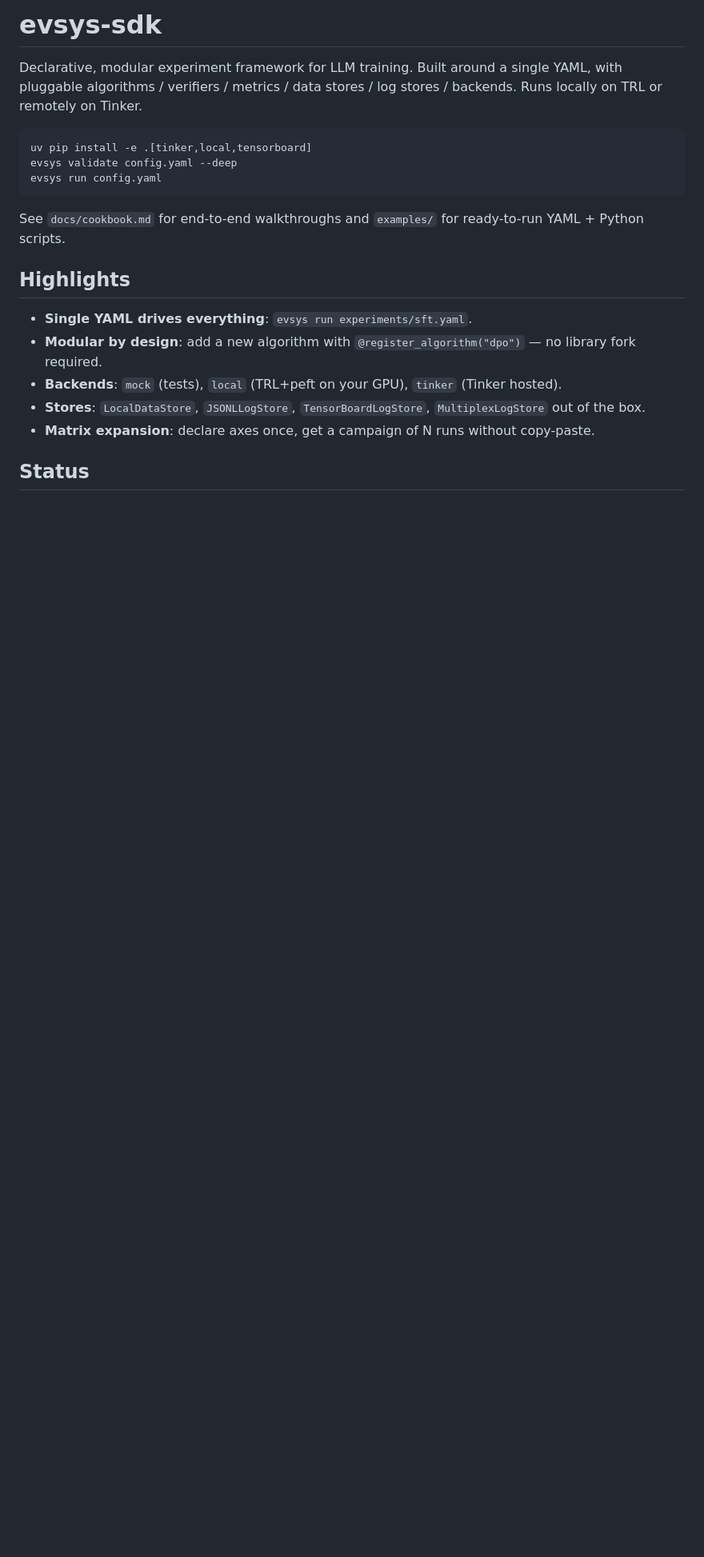
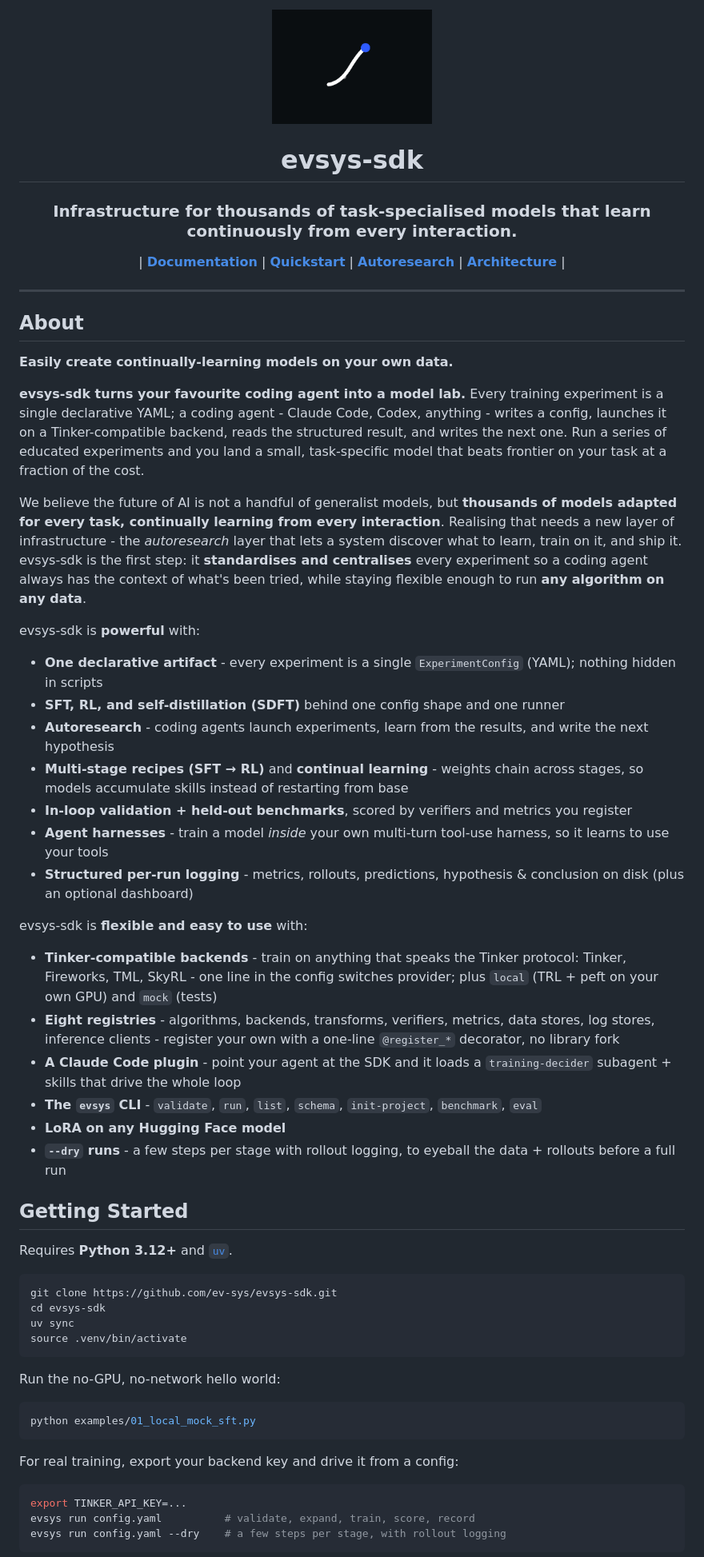
Before and after one commit to ev-sys/evsys-sdk, a Markdown page: README.md, the part around one of its changes. Shown at 80% size. GitHub-like rendering; pictures changed too: assets/logo.png (added); blank space fills up the shorter version.

Commit message:
docs: bring the rewritten README + logo to main (from dev)
Co-Authored-By: Claude Opus 4.8 (1M context) <noreply@anthropic.com>

````diff
--- a/README.md
+++ b/README.md
@@ -1,22 +1,79 @@
-# evsys-sdk
+<p align="center">
+  <img src="assets/logo.png" alt="evsys-sdk" width="200">
+</p>
 
-Declarative, modular experiment framework for LLM training. Built around a single YAML, with pluggable algorithms / verifiers / metrics / data stores / log stores / backends. Runs locally on TRL or remotely on Tinker.
+<h1 align="center">evsys-sdk</h1>
+
+<h3 align="center">
+Infrastructure for thousands of task-specialised models that learn continuously from every interaction.
+</h3>
+
+<p align="center">
+| <a href="https://ev-sys.github.io/evsys-sdk/"><b>Documentation</b></a> | <a href="https://ev-sys.github.io/evsys-sdk/docs/quickstart"><b>Quickstart</b></a> | <a href="https://ev-sys.github.io/evsys-sdk/docs/autoresearch"><b>Autoresearch</b></a> | <a href="https://ev-sys.github.io/evsys-sdk/docs/concepts/architecture"><b>Architecture</b></a> |
+</p>
+
+---
+
+## About
+
+**Easily create continually-learning models on your own data.**
+
+**evsys-sdk turns your favourite coding agent into a model lab.** Every training
+experiment is a single declarative YAML; a coding agent - Claude Code, Codex,
+anything - writes a config, launches it on a Tinker-compatible backend, reads the
+structured result, and writes the next one. Run a series of educated experiments
+and you land a small, task-specific model that beats frontier on your task at a
+fraction of the cost.
+
+We believe the future of AI is not a handful of generalist models, but
+**thousands of models adapted for every task, continually learning from every
+interaction**. Realising that needs a new layer of infrastructure - the
+*autoresearch* layer that lets a system discover what to learn, train on it, and
+ship it. evsys-sdk is the first step: it **standardises and centralises** every
+experiment so a coding agent always has the context of what's been tried, while
+staying flexible enough to run **any algorithm on any data**.
+
+evsys-sdk is **powerful** with:
+
+- **One declarative artifact** - every experiment is a single `ExperimentConfig` (YAML); nothing hidden in scripts
+- **SFT, RL, and self-distillation (SDFT)** behind one config shape and one runner
+- **Autoresearch** - coding agents launch experiments, learn from the results, and write the next hypothesis
+- **Multi-stage recipes (SFT → RL)** and **continual learning** - weights chain across stages, so models accumulate skills instead of restarting from base
+- **In-loop validation + held-out benchmarks**, scored by verifiers and metrics you register
+- **Agent harnesses** - train a model *inside* your own multi-turn tool-use harness, so it learns to use your tools
+- **Structured per-run logging** - metrics, rollouts, predictions, hypothesis & conclusion on disk (plus an optional dashboard)
+
+evsys-sdk is **flexible and easy to use** with:
+
+- **Tinker-compatible backends** - train on anything that speaks the Tinker protocol: Tinker, Fireworks, TML, SkyRL - one line in the config switches provider; plus `local` (TRL + peft on your own GPU) and `mock` (tests)
+- **Eight registries** - algorithms, backends, transforms, verifiers, metrics, data stores, log stores, inference clients - register your own with a one-line `@register_*` decorator, no library fork
+- **A Claude Code plugin** - point your agent at the SDK and it loads a `training-decider` subagent + skills that drive the whole loop
+- **The `evsys` CLI** - `validate`, `run`, `list`, `schema`, `init-project`, `benchmark`, `eval`
+- **LoRA on any Hugging Face model**
+- **`--dry` runs** - a few steps per stage with rollout logging, to eyeball the data + rollouts before a full run
+
+## Getting Started
+
+Requires **Python 3.12+** and [`uv`](https://docs.astral.sh/uv/).
 
 ```bash
-uv pip install -e .[tinker,local,tensorboard]
-evsys validate config.yaml --deep
-evsys run config.yaml
+git clone https://github.com/ev-sys/evsys-sdk.git
+cd evsys-sdk
+uv sync
+source .venv/bin/activate
 ```
 
-See `docs/cookbook.md` for end-to-end walkthroughs and `examples/` for ready-to-run YAML + Python scripts.
+Run the no-GPU, no-network hello world:
 
-## Highlights
+```bash
+python examples/01_local_mock_sft.py
+```
 
-- **Single YAML drives everything**: `evsys run experiments/sft.yaml`.
-- **Modular by design**: add a new algorithm with `@register_algorithm("dpo")` — no library fork required.
-- **Backends**: `mock` (tests), `local` (TRL+peft on your GPU), `tinker` (Tinker hosted).
-- **Stores**: `LocalDataStore`, `JSONLLogStore`, `TensorBoardLogStore`, `MultiplexLogStore` out of the box.
-- **Matrix expansion**: declare axes once, get a campaign of N runs without copy-paste.
+For real training, export your backend key and drive it from a config:
 
-## Status
+```bash
+export TINKER_API_KEY=...
+evsys run config.yaml          # validate, expand, train, score, record
+evsys run config.yaml --dry    # a few steps per stage, with rollout logging
+```
 
````
Also changed, not shown: other parts of README.md (+46 -1 lines).
